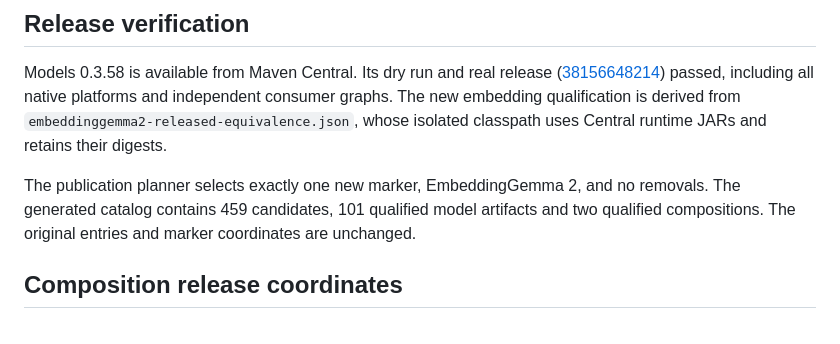
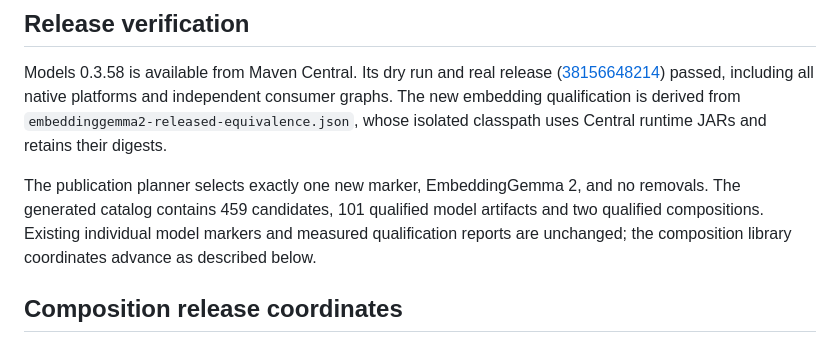
Before and after one commit to ModelJars/modeljars, a Markdown page: docs/onboarding/README.md, the part around the change. GitHub-like rendering.

Commit message:
Clarify unchanged model markers and updated composition libraries

```diff
--- a/docs/onboarding/README.md
+++ b/docs/onboarding/README.md
@@ -71,7 +71,8 @@ whose isolated classpath uses Central runtime JARs and retains their digests.
 
 The publication planner selects exactly one new marker, EmbeddingGemma 2, and no removals.
 The generated catalog contains 459 candidates, 101 qualified model artifacts and
-two qualified compositions. The original entries and marker coordinates are unchanged.
+two qualified compositions. Existing individual model markers and measured qualification
+reports are unchanged; the composition library coordinates advance as described below.
 
 ## Composition release coordinates
 
```
